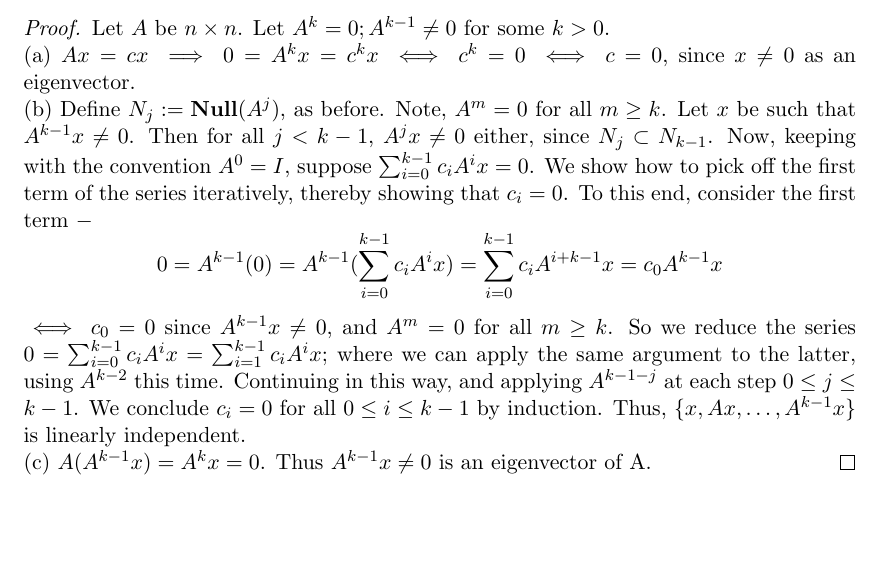
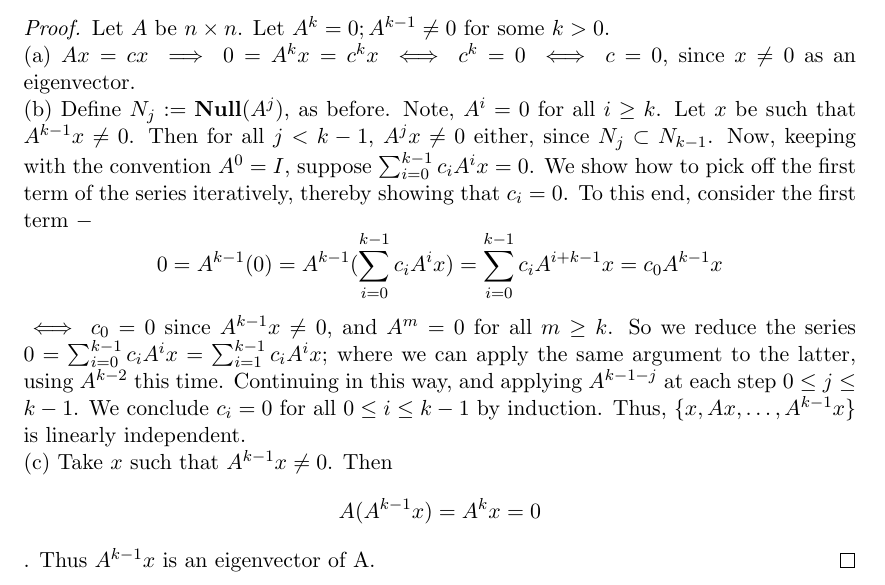
Before and after one commit to dansok/Mathematics, a LaTeX problem sheet (linear-algebra-2/hw2.tex): part of the page, cut so that both start at the same text. Compiled offline with pdfLaTeX.

Commit message:
Update hw2.tex
Minor fixes to question (2).

```diff
--- a/linear-algebra-2/hw2.tex
+++ b/linear-algebra-2/hw2.tex
@@ -65,10 +65,10 @@ Let $A$ be $n \times n$. Let $A^k = 0; A^{k-1} \ne 0$ for some $k > 0$.
 \begin{proof}
 Let $A$ be $n \times n$. Let $A^k = 0; A^{k-1} \ne 0$ for some $k > 0$.
 \\(a) $Ax = cx \implies 0 = A^k x = c^k x \iff c^k = 0 \iff c = 0$, since $x \ne 0$ as an eigenvector.
-\\ (b) Define $N_j := \mathbf{Null}(A^j)$, as before. Note, $A^m = 0$ for all $m \ge k$. Let $x$ be such that $A^{k-1}x \ne 0$. Then for all $j < k-1$, $A^j x \ne 0$ either, since $N_j \subset N_{k-1}$. Now, keeping with the convention $A^0 = I$, suppose $\sum_{i = 0}^{k-1} c_i A^i x = 0$. We show how to pick off the first term of the series iteratively, thereby showing that $c_i = 0$. To this end, consider the first term $-$
+\\ (b) Define $N_j := \mathbf{Null}(A^j)$, as before. Note, $A^i = 0$ for all $i \ge k$. Let $x$ be such that $A^{k-1}x \ne 0$. Then for all $j < k-1$, $A^j x \ne 0$ either, since $N_j \subset N_{k-1}$. Now, keeping with the convention $A^0 = I$, suppose $\sum_{i = 0}^{k-1} c_i A^i x = 0$. We show how to pick off the first term of the series iteratively, thereby showing that $c_i = 0$. To this end, consider the first term $-$
 $$0 = A^{k-1}(0) = A^{k-1}(\sum_{i = 0}^{k-1} c_i A^i x) = \sum_{i = 0}^{k-1} c_i A^{i+k-1} x = c_0 A^{k-1} x$$
 $\iff c_0 = 0$ since $A^{k-1}x \ne 0$, and $A^m = 0$ for all $m \ge k$. So we reduce the series $0 = \sum_{i = 0}^{k-1} c_i A^i x = \sum_{i = 1}^{k-1} c_i A^i x$; where we can apply the same argument to the latter, using $A^{k-2}$ this time. Continuing in this way, and applying $A^{k-1-j}$ at each step $ 0 \le j \le k-1$. We conclude $c_i = 0$ for all $ 0 \le i \le k-1$ by induction. Thus, $\{x, Ax, \ldots, A^{k-1}x\}$ is linearly independent.
-\\(c) $A(A^{k-1} x) = A^k x = 0$. Thus $A^{k-1} x \ne 0$ is an eigenvector of A.
+\\(c) Take $x$ such that $A^{k-1} x \ne 0$. Then $$A(A^{k-1} x) = A^k x = 0$. Thus $A^{k-1} x$ is an eigenvector of A.
 \end{proof}
 
 \end{document}
```
